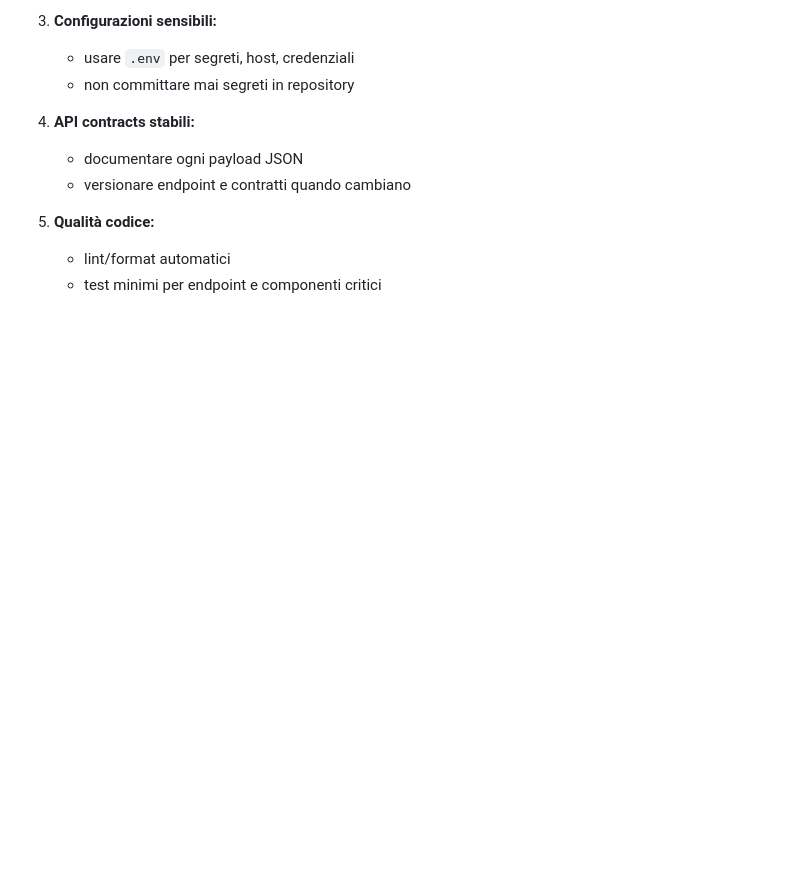
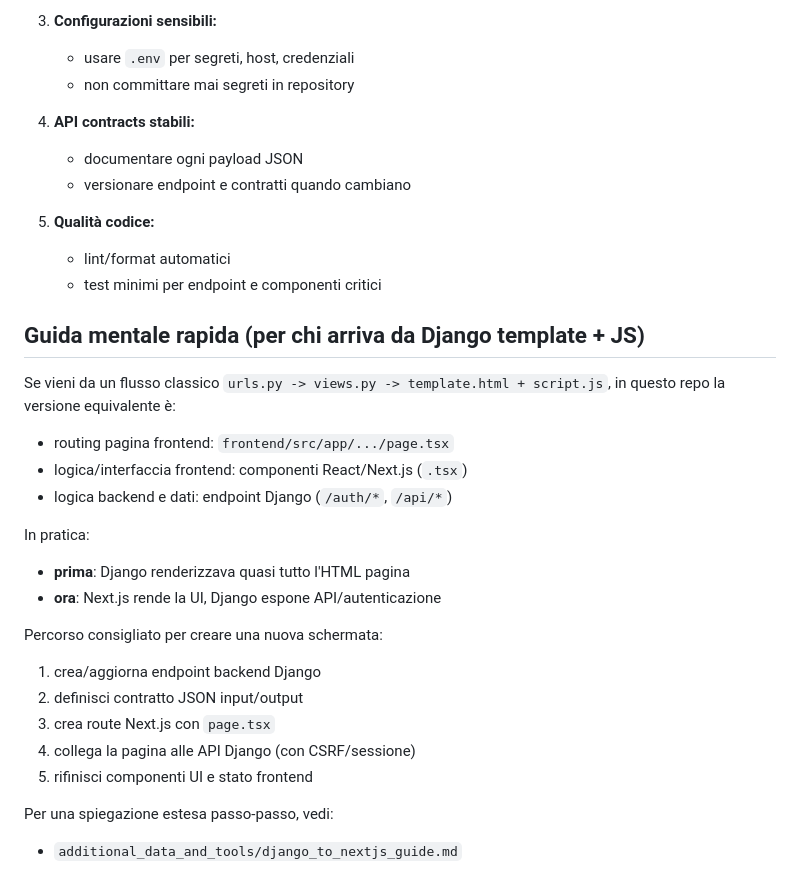
Before and after one commit to Korialstrasz2/Master26, a Markdown page: README.md, the part around the change. Drawn GitHub-style; blank space fills up the shorter version.

Commit message:
docs: add django-to-next mental model section

```diff
--- a/README.md
+++ b/README.md
@@ -217,3 +217,25 @@ Il backend interpreta `header.tipo_chiamata`, `header.servizio` e `header.azione
 5. **Qualità codice:**
    - lint/format automatici
    - test minimi per endpoint e componenti critici
+
+## Guida mentale rapida (per chi arriva da Django template + JS)
+
+Se vieni da un flusso classico `urls.py -> views.py -> template.html + script.js`, in questo repo la versione equivalente è:
+
+- routing pagina frontend: `frontend/src/app/.../page.tsx`
+- logica/interfaccia frontend: componenti React/Next.js (`.tsx`)
+- logica backend e dati: endpoint Django (`/auth/*`, `/api/*`)
+
+In pratica:
+- **prima**: Django renderizzava quasi tutto l'HTML pagina
+- **ora**: Next.js rende la UI, Django espone API/autenticazione
+
+Percorso consigliato per creare una nuova schermata:
+1. crea/aggiorna endpoint backend Django
+2. definisci contratto JSON input/output
+3. crea route Next.js con `page.tsx`
+4. collega la pagina alle API Django (con CSRF/sessione)
+5. rifinisci componenti UI e stato frontend
+
+Per una spiegazione estesa passo-passo, vedi:
+- `additional_data_and_tools/django_to_nextjs_guide.md`
```
